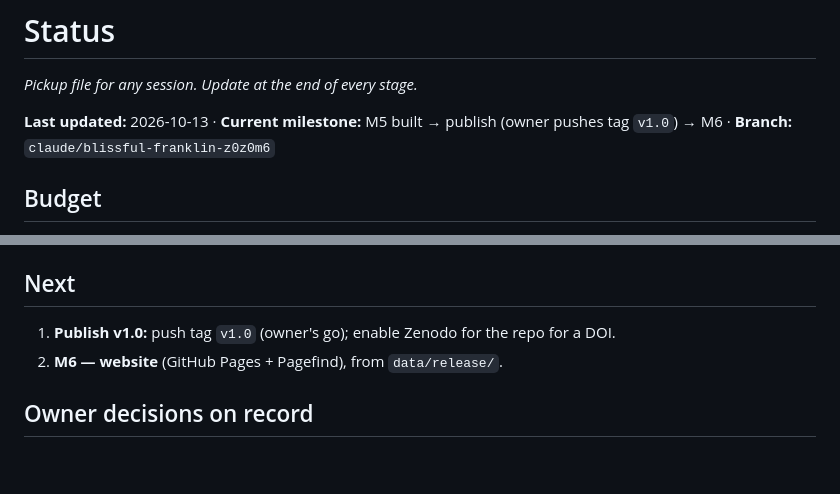
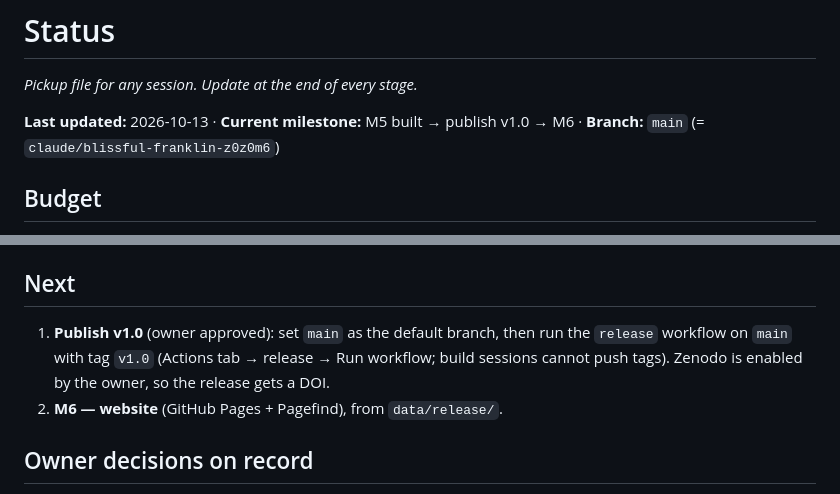
Before and after one commit to Taksir/The-unified-six, a Markdown page: docs/STATUS.md, 2 parts joined by grey strips. Drawn GitHub-style; blank space fills up the shorter version.

Commit message:
STATUS: publishing route for v1.0
Co-Authored-By: Claude Opus 5.5 <noreply@anthropic.com>
Claude-Session: https://claude.ai/code/session_013ZbXfUY8o2TH4RDZAwSaCR

```diff
--- a/docs/STATUS.md
+++ b/docs/STATUS.md
@@ -2,7 +2,7 @@
 
 *Pickup file for any session. Update at the end of every stage.*
 
-**Last updated:** 2026-10-13 · **Current milestone:** M5 built → publish (owner pushes tag `v1.0`) → M6 · **Branch:** `claude/blissful-franklin-z0z0m6`
+**Last updated:** 2026-10-13 · **Current milestone:** M5 built → publish v1.0 → M6 · **Branch:** `main` (= `claude/blissful-franklin-z0z0m6`)
 
 ## Budget
 
@@ -55,7 +55,9 @@ Spend log: `data/m1/spend.jsonl`. Batch IDs: `data/batches.json`.
 
 ## Next
 
-1. **Publish v1.0:** push tag `v1.0` (owner's go); enable Zenodo for the repo for a DOI.
+1. **Publish v1.0** (owner approved): set `main` as the default branch, then run the `release` workflow
+   on `main` with tag `v1.0` (Actions tab → release → Run workflow; build sessions cannot push tags).
+   Zenodo is enabled by the owner, so the release gets a DOI.
 2. **M6 — website** (GitHub Pages + Pagefind), from `data/release/`.
 
 ## Owner decisions on record
```
